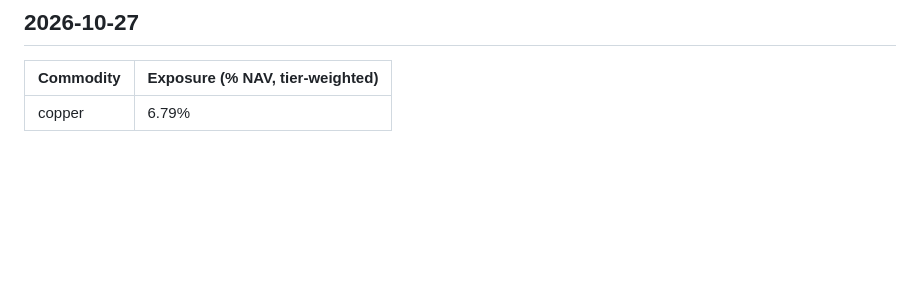
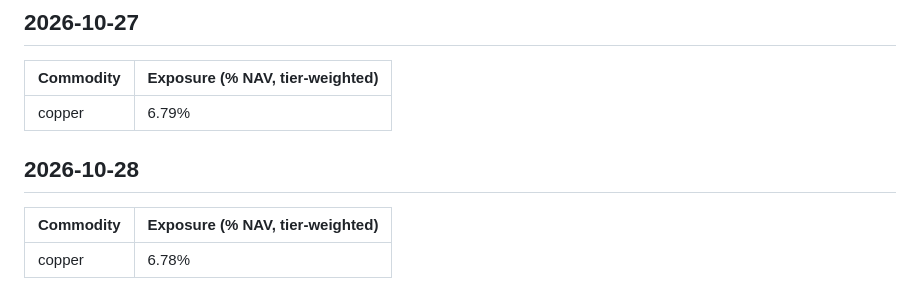
Before and after one commit to Theylon/metallica-dashboard, a Markdown page: reports/asset_commodity_exposure.md, the part around the change. Rendered like a GitHub page; blank space fills up the shorter version.

Commit message:
data: regenerate commodity exposure report
Co-Authored-By: Claude Sonnet 5.5 <noreply@anthropic.com>
Claude-Session: https://claude.ai/code/session_01RyUQgTWzhKtcTzfsL2Eznj

```diff
--- a/reports/asset_commodity_exposure.md
+++ b/reports/asset_commodity_exposure.md
@@ -753,3 +753,9 @@ Tracks each held ticker's exposure to its linked commodities (T1/T2 links from m
 | Commodity | Exposure (% NAV, tier-weighted) |
 |---|---|
 | copper | 6.79% |
+
+## 2026-10-28
+
+| Commodity | Exposure (% NAV, tier-weighted) |
+|---|---|
+| copper | 6.78% |
```
